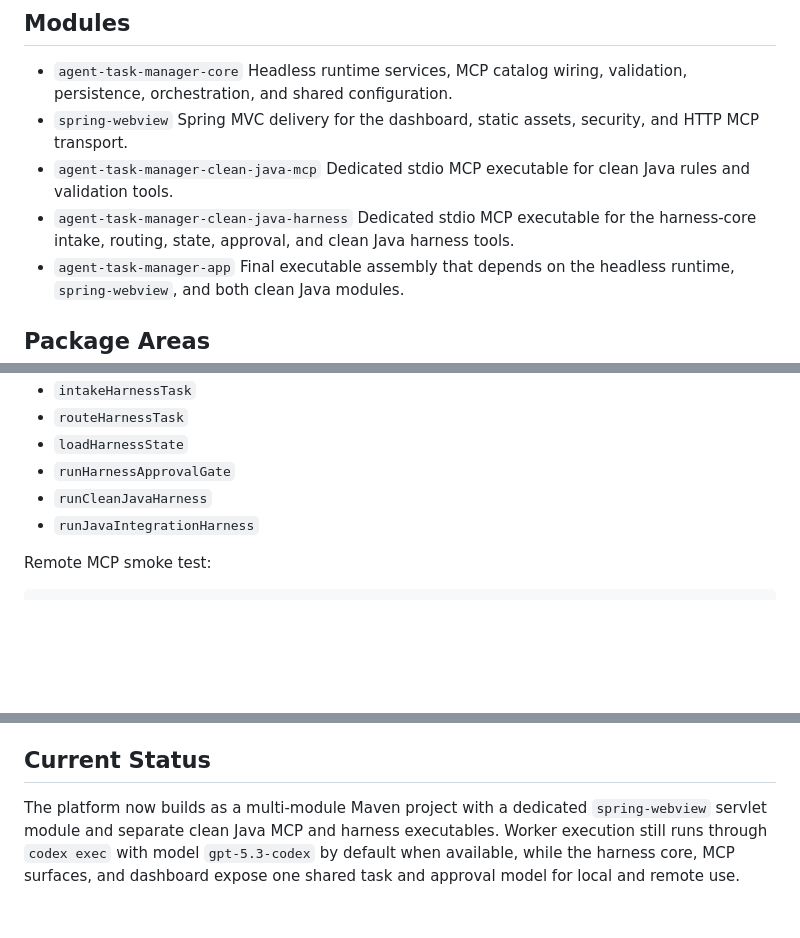
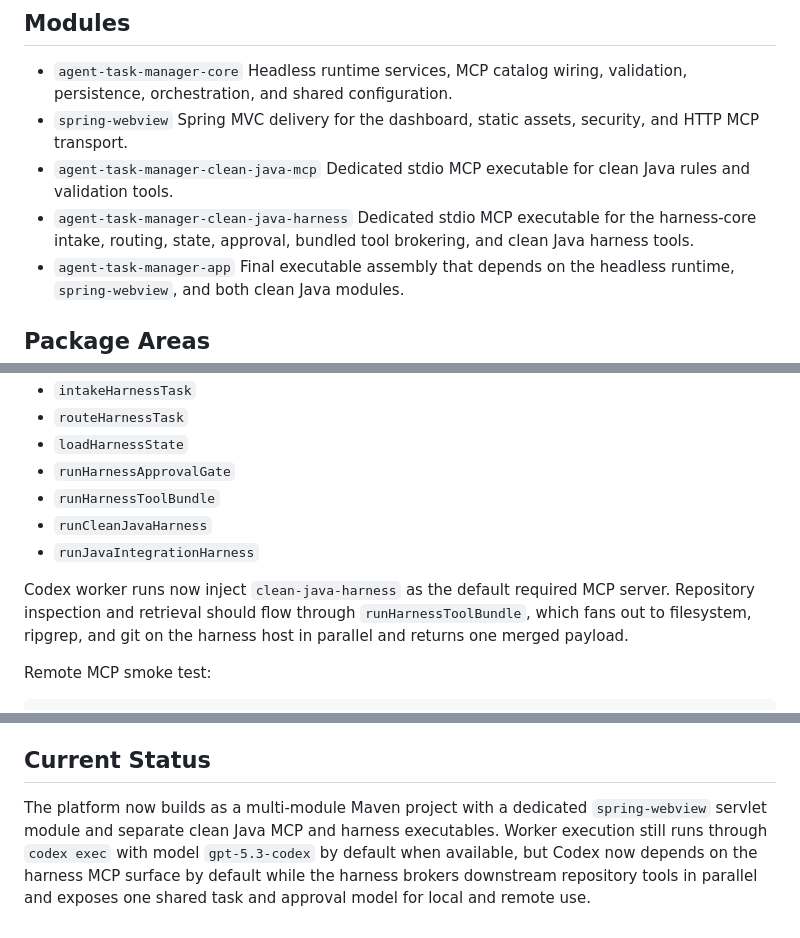
Before and after one commit to TavallStudios/tavall-ai-agent-task-manager, a Markdown page: README.md, 3 parts joined by grey strips. Rendered like a GitHub page; blank space fills up the shorter version.

Commit message:
Build: advance agent task manager infrastructure for centralize harness tool brokering behind one MCP surface.
Why:
- Keep the agent task manager infrastructure history isolated without losing the intent of source commit 2629c981 (Refactor: centralize harness tool brokering behind one MCP surface.).

What:
- Replayed the tracked snapshot for 5 file(s) owned by build/infrastructure/tj.
- Preserved the source author and replay date window from 2026-03-16T07:15:26Z.

Validation:
- Snapshot comparison against the previous build/infrastructure/tj state produced a real tree change.
- Repository-wide tree parity is checked after the ordered merge train completes.

```diff
--- a/README.md
+++ b/README.md
@@ -20,7 +21,7 @@ AgentTaskManager is a multi-module Spring Boot control plane for local and remot
 - `agent-task-manager-clean-java-mcp`
   Dedicated stdio MCP executable for clean Java rules and validation tools.
 - `agent-task-manager-clean-java-harness`
-  Dedicated stdio MCP executable for the harness-core intake, routing, state, approval, and clean Java harness tools.
+  Dedicated stdio MCP executable for the harness-core intake, routing, state, approval, bundled tool brokering, and clean Java harness tools.
 - `agent-task-manager-app`
   Final executable assembly that depends on the headless runtime, `spring-webview`, and both clean Java modules.
 
@@ -143,8 +144,11 @@ The dedicated `clean-java-harness` stdio server exposes the curated harness surf
 - `routeHarnessTask`
 - `loadHarnessState`
 - `runHarnessApprovalGate`
+- `runHarnessToolBundle`
 - `runCleanJavaHarness`
 - `runJavaIntegrationHarness`
+
+Codex worker runs now inject `clean-java-harness` as the default required MCP server. Repository inspection and retrieval should flow through `runHarnessToolBundle`, which fans out to filesystem, ripgrep, and git on the harness host in parallel and returns one merged payload.
 
 Remote MCP smoke test:
 
@@ -172,4 +176,4 @@ The smoke flow covers:
 
 ## Current Status
 
-The platform now builds as a multi-module Maven project with a dedicated `spring-webview` servlet module and separate clean Java MCP and harness executables. Worker execution still runs through `codex exec` with model `gpt-5.3-codex` by default when available, while the harness core, MCP surfaces, and dashboard expose one shared task and approval model for local and remote use.
+The platform now builds as a multi-module Maven project with a dedicated `spring-webview` servlet module and separate clean Java MCP and harness executables. Worker execution still runs through `codex exec` with model `gpt-5.3-codex` by default when available, but Codex now depends on the harness MCP surface by default while the harness brokers downstream repository tools in parallel and exposes one shared task and approval model for local and remote use.
```
Also changed, not shown: other parts of README.md (+1 -0 lines).
